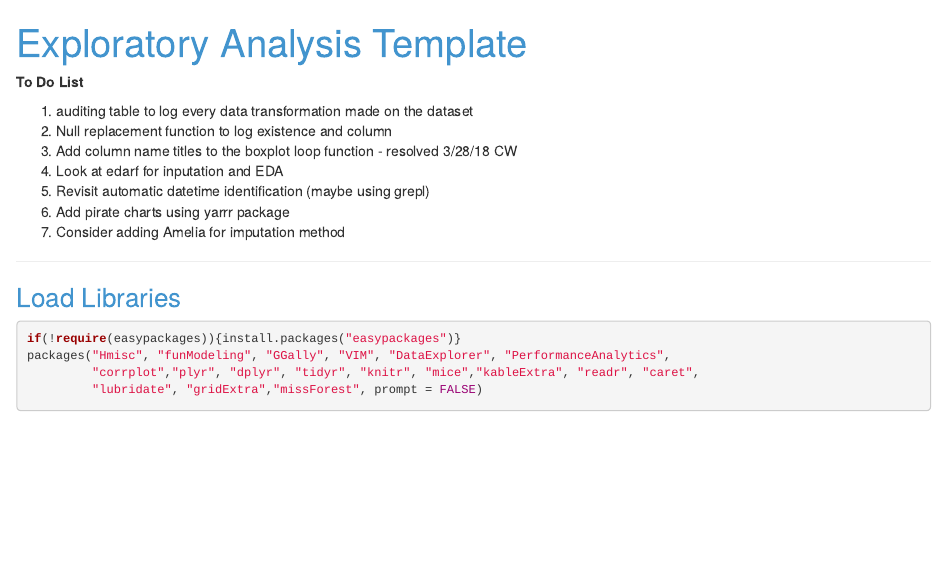
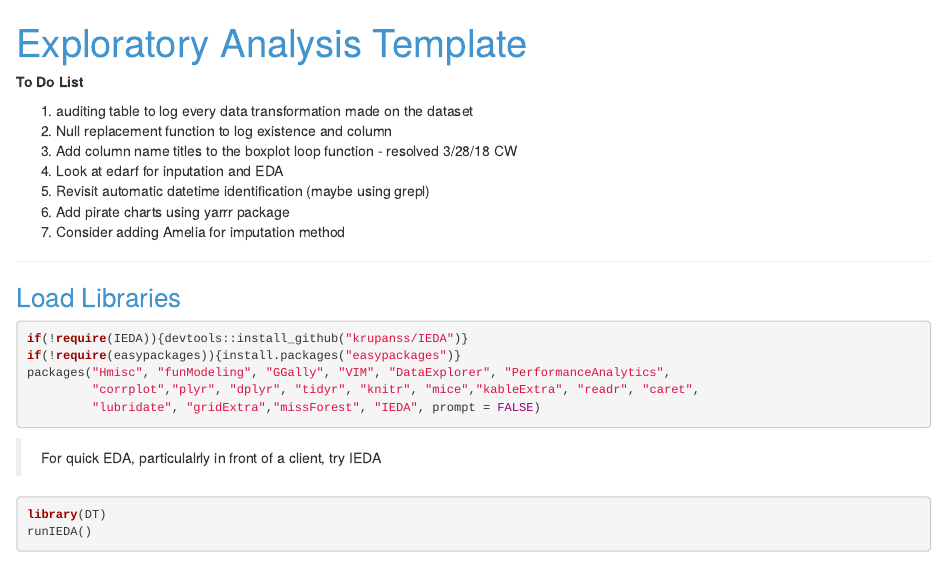
Before and after one commit to ZellW/bananas, an R Markdown document (EDA_Template_v05.RMD): the page in a window 1100 px wide, from its top. Rendered offline with R 4.5, knitr and Pandoc, with nearby package versions; drawn as R Markdown's standard HTML page in place of the format the file asks for; some code elsewhere in the file could not run offline.

Commit message:
Added IEDA

````diff
--- a/EDA_Template_v05.RMD
+++ b/EDA_Template_v05.RMD
@@ -68,11 +68,18 @@ border-top: ;
 # Load Libraries
 
 ```{r loadPackages, message=FALSE, warning=FALSE}
-
+if(!require(IEDA)){devtools::install_github("krupanss/IEDA")}
 if(!require(easypackages)){install.packages("easypackages")}
 packages("Hmisc", "funModeling", "GGally", "VIM", "DataExplorer", "PerformanceAnalytics",
          "corrplot","plyr", "dplyr", "tidyr", "knitr", "mice","kableExtra", "readr", "caret",
-         "lubridate", "gridExtra","missForest", prompt = FALSE)
+         "lubridate", "gridExtra","missForest", "IEDA", prompt = FALSE)
+```
+
+> For quick EDA, particulalrly in front of a client, try IEDA
+
+```{r IEDA, eval=FALSE}
+library(DT)
+runIEDA()
 ```
 
 # Import Data
````
